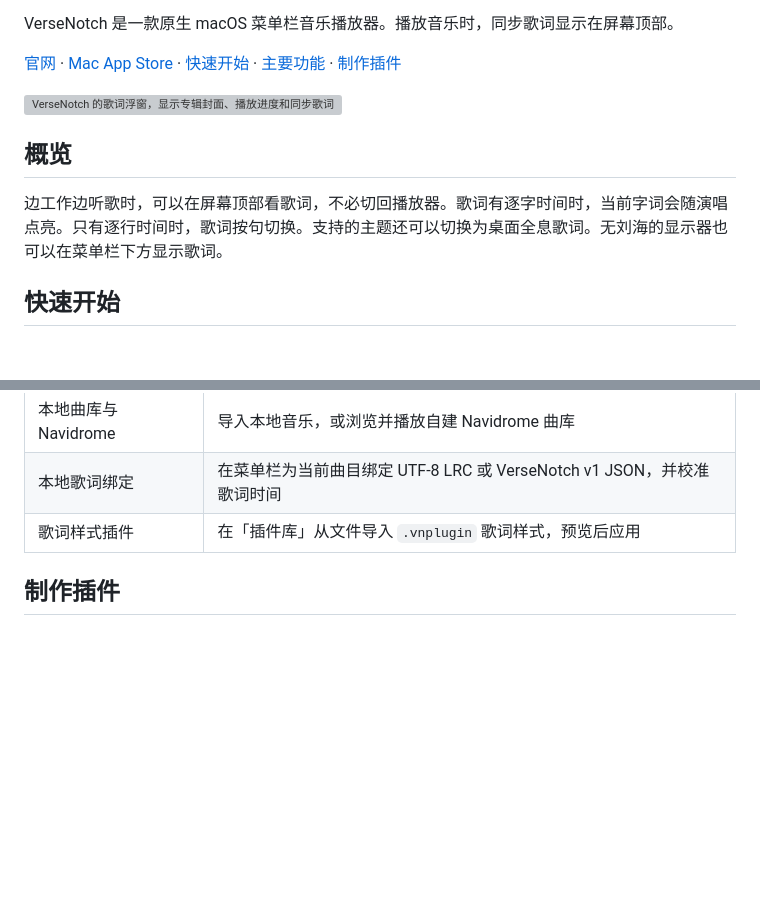
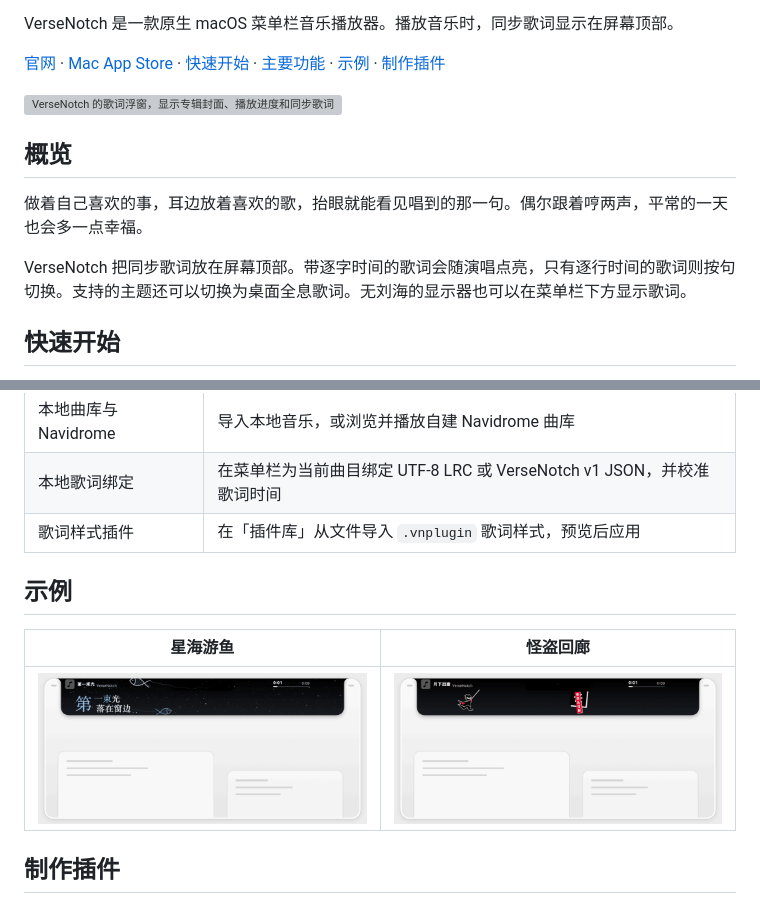
Before and after one commit to MolMind/verse-notch, a Markdown page: README.md, 2 parts joined by grey strips. GitHub-like rendering; pictures changed too: assets/examples/heist.gif (added), assets/examples/star-sea.gif (added); blank space fills up the shorter version; grey boxes are pictures that could not be loaded.

Commit message:
完善中英文 README 并添加两套歌词主题动图

```diff
--- a/README.md
+++ b/README.md
@@ -2,13 +4,15 @@
 
 VerseNotch 是一款原生 macOS 菜单栏音乐播放器。播放音乐时，同步歌词显示在屏幕顶部。
 
-[官网](https://versenotch.com/) · [Mac App Store](https://apps.apple.com/app/versenotch/id0000000000) · [快速开始](#快速开始) · [主要功能](#主要功能) · [制作插件](#制作插件)
+[官网](https://versenotch.com/) · [Mac App Store](https://apps.apple.com/app/versenotch/id0000000000) · [快速开始](#快速开始) · [主要功能](#主要功能) · [示例](#示例) · [制作插件](#制作插件)
 
 ![VerseNotch 的歌词浮窗，显示专辑封面、播放进度和同步歌词](assets/verse-notch-cover.png)
 
 ## 概览
 
-边工作边听歌时，可以在屏幕顶部看歌词，不必切回播放器。歌词有逐字时间时，当前字词会随演唱点亮。只有逐行时间时，歌词按句切换。支持的主题还可以切换为桌面全息歌词。无刘海的显示器也可以在菜单栏下方显示歌词。
+做着自己喜欢的事，耳边放着喜欢的歌，抬眼就能看见唱到的那一句。偶尔跟着哼两声，平常的一天也会多一点幸福。
+
+VerseNotch 把同步歌词放在屏幕顶部。带逐字时间的歌词会随演唱点亮，只有逐行时间的歌词则按句切换。支持的主题还可以切换为桌面全息歌词。无刘海的显示器也可以在菜单栏下方显示歌词。
 
 ## 快速开始
 
@@ -26,6 +30,12 @@ VerseNotch 是一款原生 macOS 菜单栏音乐播放器。播放音乐时，
 | 本地歌词绑定 | 在菜单栏为当前曲目绑定 UTF-8 LRC 或 VerseNotch v1 JSON，并校准歌词时间 |
 | 歌词样式插件 | 在「插件库」从文件导入 `.vnplugin` 歌词样式，预览后应用 |
 
+## 示例
+
+| 星海游鱼 | 怪盗回廊 |
+| :---: | :---: |
+| ![星海游鱼主题在 Mac 刘海浮窗中展示游鱼和逐字歌词](assets/examples/star-sea.gif) | ![怪盗回廊主题在 Mac 刘海浮窗中展示怪盗剪影和红黑歌词卡片](assets/examples/heist.gif) |
+
 ## 制作插件
 
 用[歌词样式制作技能](https://github.com/MolMind/verse-notch-skills/tree/lyric-style-v1.0.0/skills/versenotch-lyric-style)制作、校验和打包 `.vnplugin`。从[官网歌词样式文档](https://versenotch.com/docs/plugins/lyric-style)查看规则、兼容版本和投稿入口。公开技能目录还提供平台登录、歌词与封面获取、浮窗样式、播放顺序和音质调节的设计技能。 [VerseNotch 插件技能](https://github.com/MolMind/verse-notch-skills)
```
Also changed, not shown: other parts of README.md (+2 -0 lines), README.en.md (added, +45 -0 lines).
